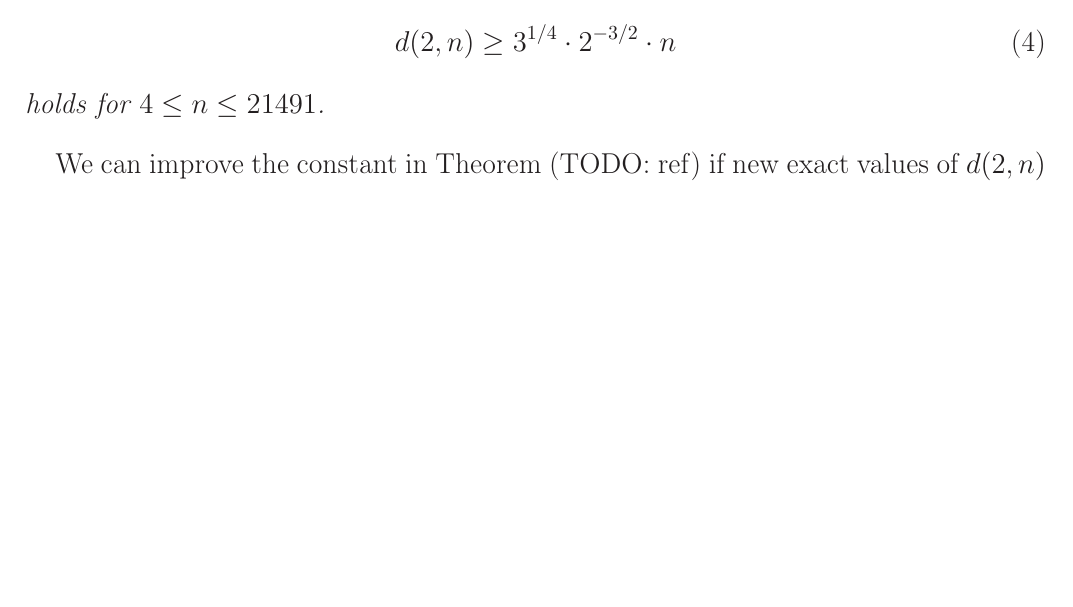
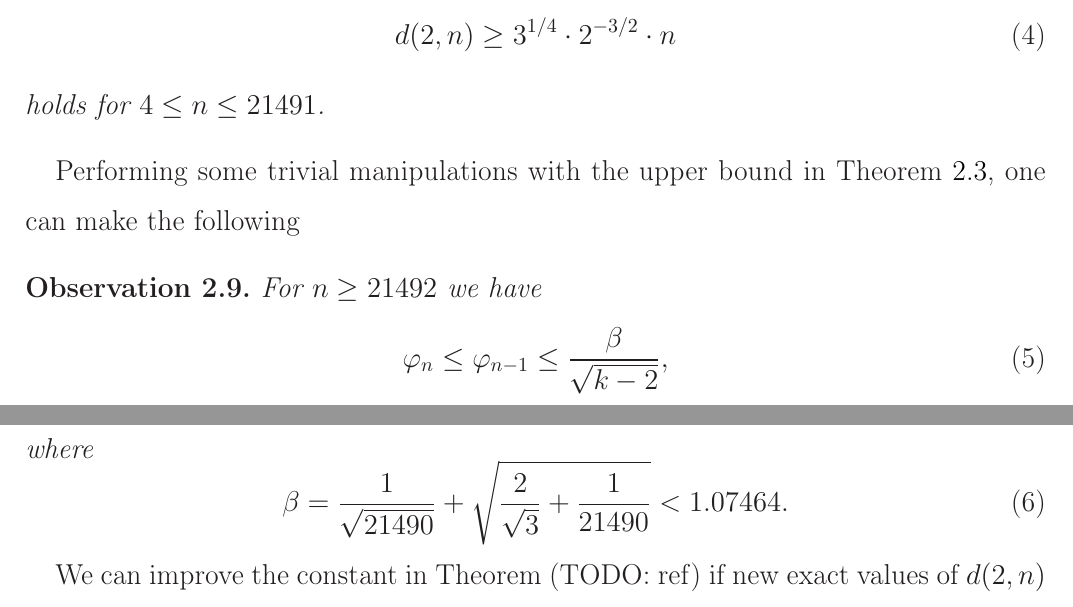
Before and after one commit to nickkolok/sct-statya, a LaTeX document (pps-linear-bound/pps-linear-lower-bound.tex): part of page 3 of 8 before the commit and two parts of pages 3 and 4 of 9 after it, the two joined at a grey line, cut so that both start at the same text, the shorter picture padded with empty space. Compiled offline with LaTeX, dvips and Ghostscript.

Commit message:
The estimate for varphi_n

```diff
--- a/pps-linear-bound/pps-linear-lower-bound.tex
+++ b/pps-linear-bound/pps-linear-lower-bound.tex
@@ -202,6 +202,20 @@ Basing on the exact values of $d(2,n)$ for $ 3 \geq n\leq 122$ and the estimate
 	holds for $4 \leq n \leq 21491$.
 \end{observation}
 
+Performing some trivial manipulations with the upper bound in Theorem~\ref{thm:varphi_k_bounds},
+one can make the following
+\begin{observation}
+	For $n \geq 21492$ we have
+	\begin{equation}
+		\varphi_n \leq \varphi_{n-1} \leq \frac{\beta}{\sqrt{k-2}}
+		,
+	\end{equation}
+	where
+	\begin{equation}
+		\beta = \frac{1}{\sqrt{21490}} + \sqrt{ \frac{2}{\sqrt{3}} + \frac{1}{21490} } < 1.07464
+		.
+	\end{equation}
+\end{observation}
 
 
 We can improve the constant in Theorem~(TODO: ref) if new exact values of $d(2,n)$ are found;
```
